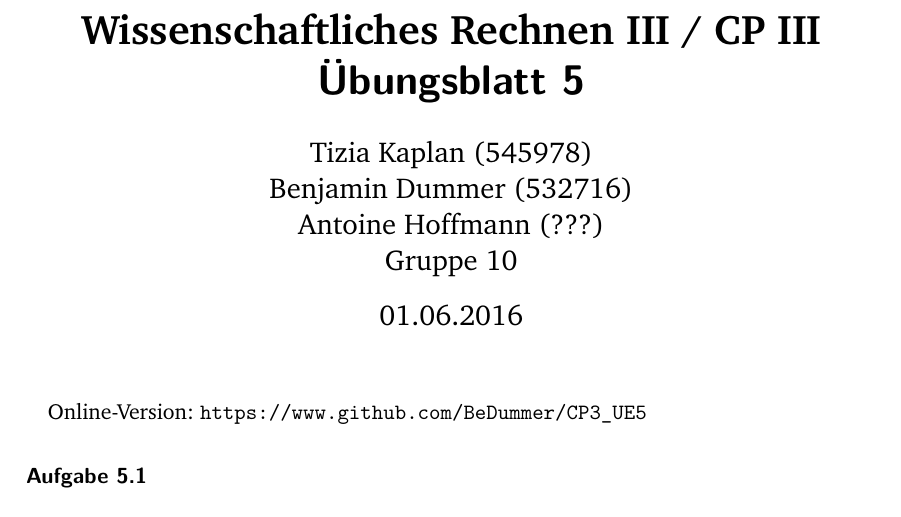
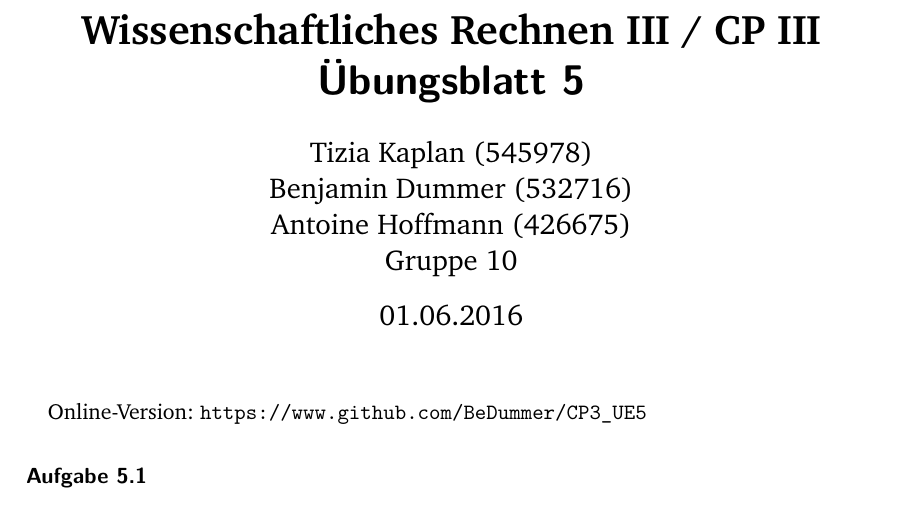
Before and after one commit to Maumauling/CP3_UE5, a LaTeX document (Protokoll_CP3_Kaplan-Dummer-Hoffmann_UE5.tex): part of the page, cut so that both start at the same text. Compiled offline with pdfLaTeX; an older LaTeX class or package is replaced by its successor.

Commit message:
added antoines matrikelnummer

```diff
--- a/Protokoll_CP3_Kaplan-Dummer-Hoffmann_UE5.tex
+++ b/Protokoll_CP3_Kaplan-Dummer-Hoffmann_UE5.tex
@@ -12,7 +12,7 @@
 \newcommand{\mycbox}[1]{\tikz{\path[draw=#1] (0,0) rectangle (8pt,8pt);}}
 
 \title{{\bf Wissenschaftliches Rechnen III / CP III}\\Übungsblatt 5}
-\author{Tizia Kaplan (545978)\\Benjamin Dummer (532716)\\Antoine Hoffmann (???)\\Gruppe 10}
+\author{Tizia Kaplan (545978)\\Benjamin Dummer (532716)\\Antoine Hoffmann (426675)\\Gruppe 10}
 \date{01.06.2016}
 
 \begin{document}
```
